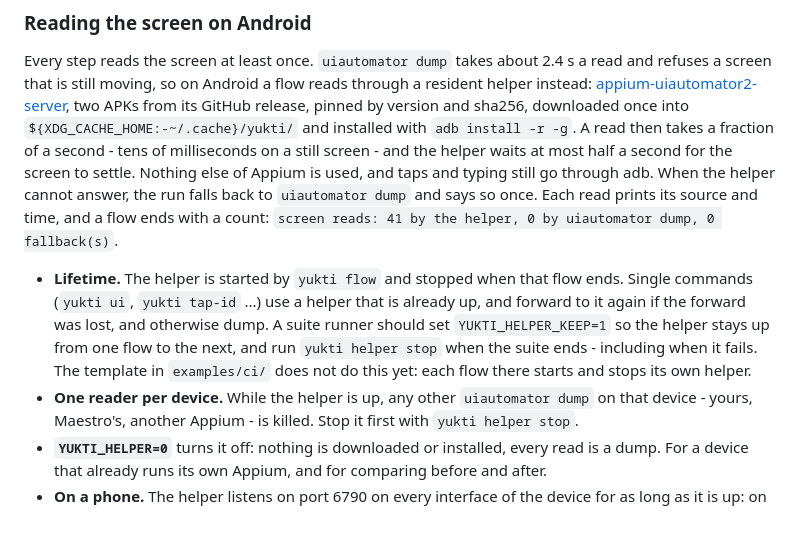
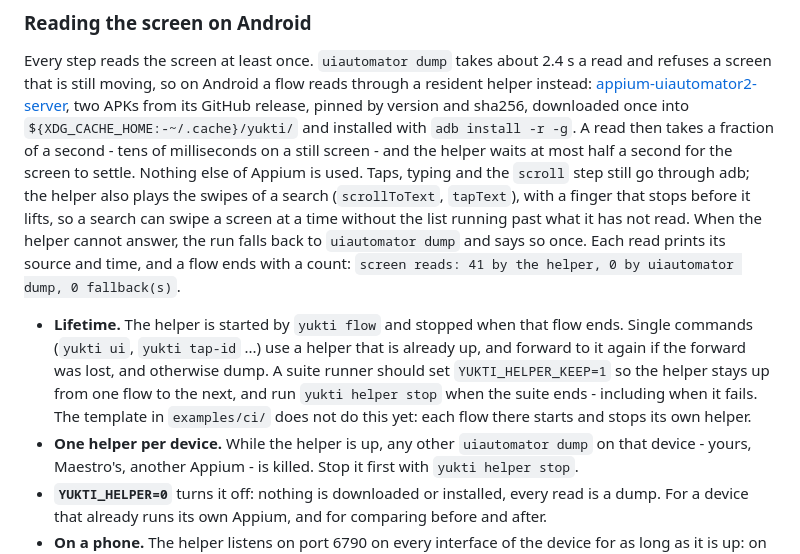
Before and after one commit to karlmehta/yukti, a Markdown page: README.md, the part around the change. Drawn GitHub-style; blank space fills up the shorter version.

Commit message:
docs: a search swipes a screen at a time with the helper, and stops after two minutes (#107)

```diff
--- a/README.md
+++ b/README.md
@@ -126,7 +126,10 @@ two APKs from its GitHub release, pinned by version and sha256, downloaded once
 into `${XDG_CACHE_HOME:-~/.cache}/yukti/` and installed with `adb install -r -g`.
 A read then takes a fraction of a second - tens of milliseconds on a still
 screen - and the helper waits at most half a second for the screen to settle.
-Nothing else of Appium is used, and taps and typing still go through adb.
+Nothing else of Appium is used. Taps, typing and the `scroll` step still go
+through adb; the helper also plays the swipes of a search (`scrollToText`,
+`tapText`), with a finger that stops before it lifts, so a search can swipe a
+screen at a time without the list running past what it has not read.
 When the helper cannot answer, the run falls back to `uiautomator dump` and
 says so once. Each read prints its source and time,
 and a flow ends with a count: `screen reads: 41 by the helper, 0 by uiautomator dump, 0 fallback(s)`.
@@ -139,7 +142,7 @@ and a flow ends with a count: `screen reads: 41 by the helper, 0 by uiautomator
   when the suite ends - including when it fails. The template in
   `examples/ci/` does not do this yet: each flow there starts and stops its
   own helper.
-- **One reader per device.** While the helper is up, any other
+- **One helper per device.** While the helper is up, any other
   `uiautomator dump` on that device - yours, Maestro's, another Appium - is
   killed. Stop it first with `yukti helper stop`.
 - **`YUKTI_HELPER=0`** turns it off: nothing is downloaded or installed, every
```
Also changed, not shown: docs/AF-USER-GUIDE.md (+12 -7 lines), docs/RUNBOOK.md (+11 -0 lines).
